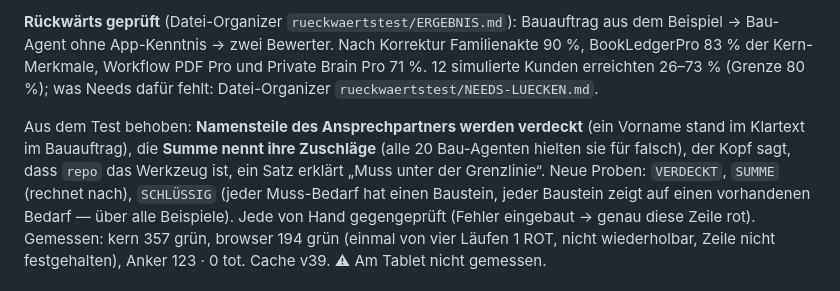
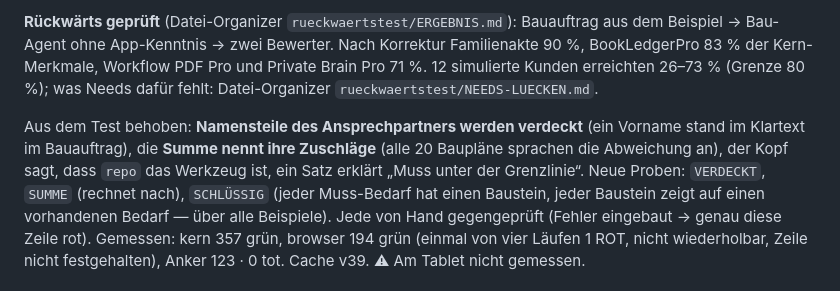
Before and after one commit to lausiklauskn-png/Workflow-Needs, a Markdown page: CLAUDE.md, the part around the change. Rendered like a GitHub page.

Commit message:
CLAUDE.md: Zahl genauer
Co-Authored-By: Claude Opus 5.5 <noreply@anthropic.com>
Claude-Session: https://claude.ai/code/session_01PwFFS52uZp1kuVddKBFcYD

```diff
--- a/CLAUDE.md
+++ b/CLAUDE.md
@@ -392,7 +392,7 @@ zwei Bewerter. Nach Korrektur Familienakte 90 %, BookLedgerPro 83 % der Kern-Mer
 12 simulierte Kunden erreichten 26–73 % (Grenze 80 %); was Needs dafür fehlt: Datei-Organizer `rueckwaertstest/NEEDS-LUECKEN.md`.
 
 Aus dem Test behoben: **Namensteile des Ansprechpartners werden verdeckt** (ein Vorname stand im Klartext im Bauauftrag),
-die **Summe nennt ihre Zuschläge** (alle 20 Bau-Agenten hielten sie für falsch), der Kopf sagt, dass `repo` das Werkzeug ist,
+die **Summe nennt ihre Zuschläge** (alle 20 Baupläne sprachen die Abweichung an), der Kopf sagt, dass `repo` das Werkzeug ist,
 ein Satz erklärt „Muss unter der Grenzlinie“. Neue Proben: `VERDECKT`, `SUMME` (rechnet nach), `SCHLÜSSIG` (jeder Muss-Bedarf hat
 einen Baustein, jeder Baustein zeigt auf einen vorhandenen Bedarf — über alle Beispiele). Jede von Hand gegengeprüft (Fehler
 eingebaut → genau diese Zeile rot). Gemessen: kern 357 grün, browser 194 grün (einmal von vier Läufen 1 ROT, nicht wiederholbar,
```
